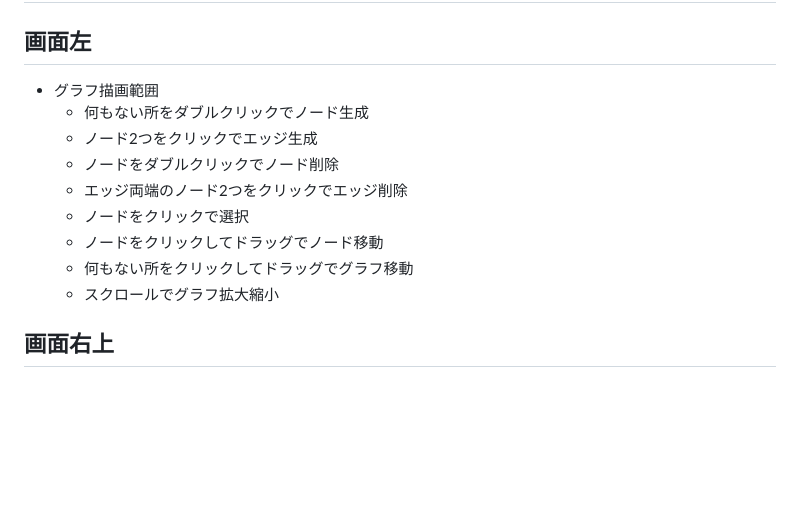
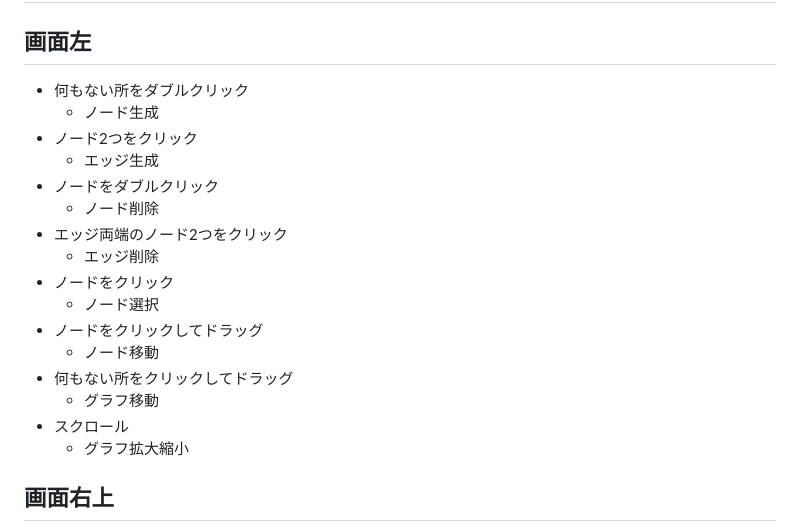
Before and after one commit to toshiko1045/Cactus3-Coloring, a Markdown page: README.md, the part around the change printed below. Rendered like a GitHub page; blank space fills up the shorter version.

```diff
--- a/README.md
+++ b/README.md
@@ -10,15 +10,22 @@
 
 # 操作説明
 ## 画面左
-- グラフ描画範囲
-  - 何もない所をダブルクリックでノード生成
-  - ノード2つをクリックでエッジ生成
-  - ノードをダブルクリックでノード削除
-  - エッジ両端のノード2つをクリックでエッジ削除
-  - ノードをクリックで選択
-  - ノードをクリックしてドラッグでノード移動
-  - 何もない所をクリックしてドラッグでグラフ移動
-  - スクロールでグラフ拡大縮小
+- 何もない所をダブルクリック
+  - ノード生成
+- ノード2つをクリック
+  - エッジ生成
+- ノードをダブルクリック
+  - ノード削除
+- エッジ両端のノード2つをクリック
+  - エッジ削除
+- ノードをクリック
+  - ノード選択
+- ノードをクリックしてドラッグ
+  - ノード移動
+- 何もない所をクリックしてドラッグ
+  - グラフ移動
+- スクロール
+  - グラフ拡大縮小
 ## 画面右上
 - connected graph numb
   - カクタスグラフ自動生成時のパラメータ入力欄
```
Also changed, not shown: other parts of README.md (+39 -0 lines).
